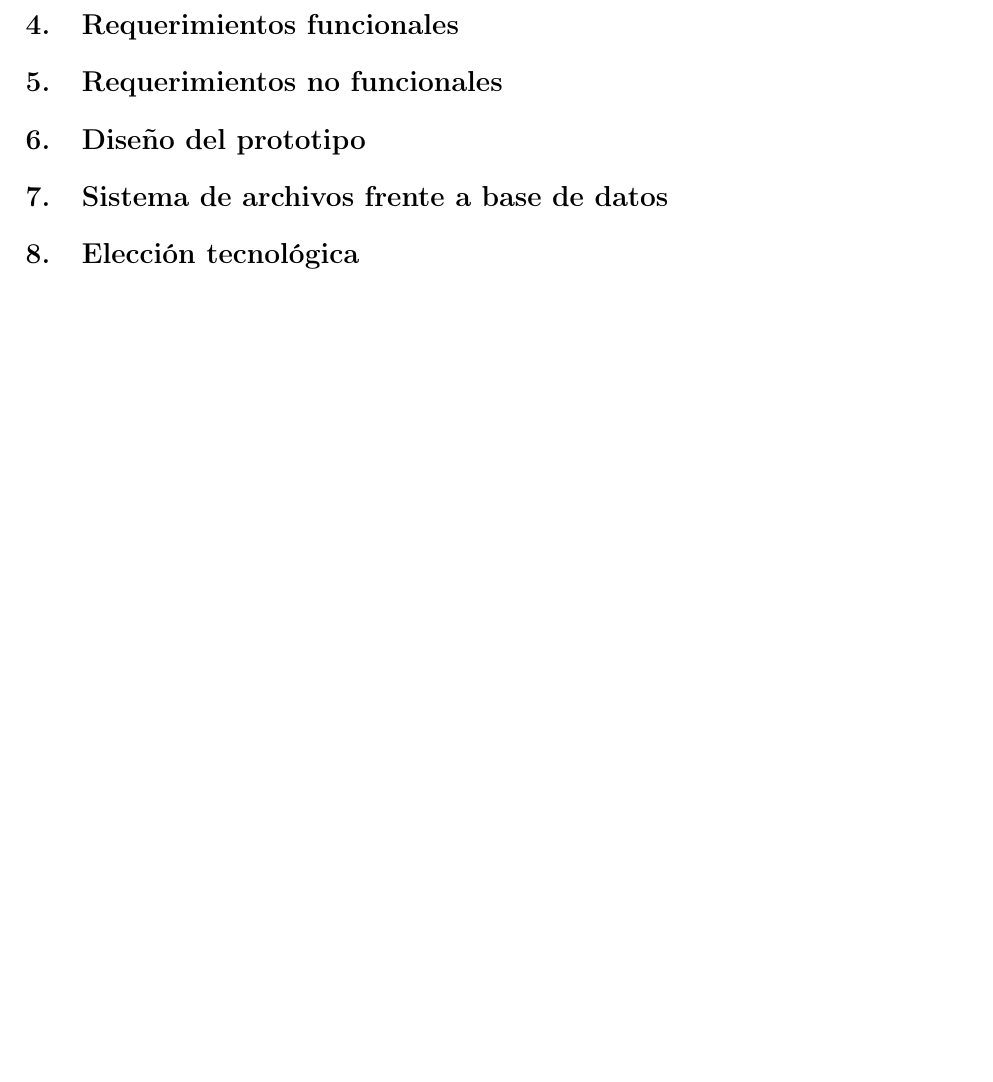
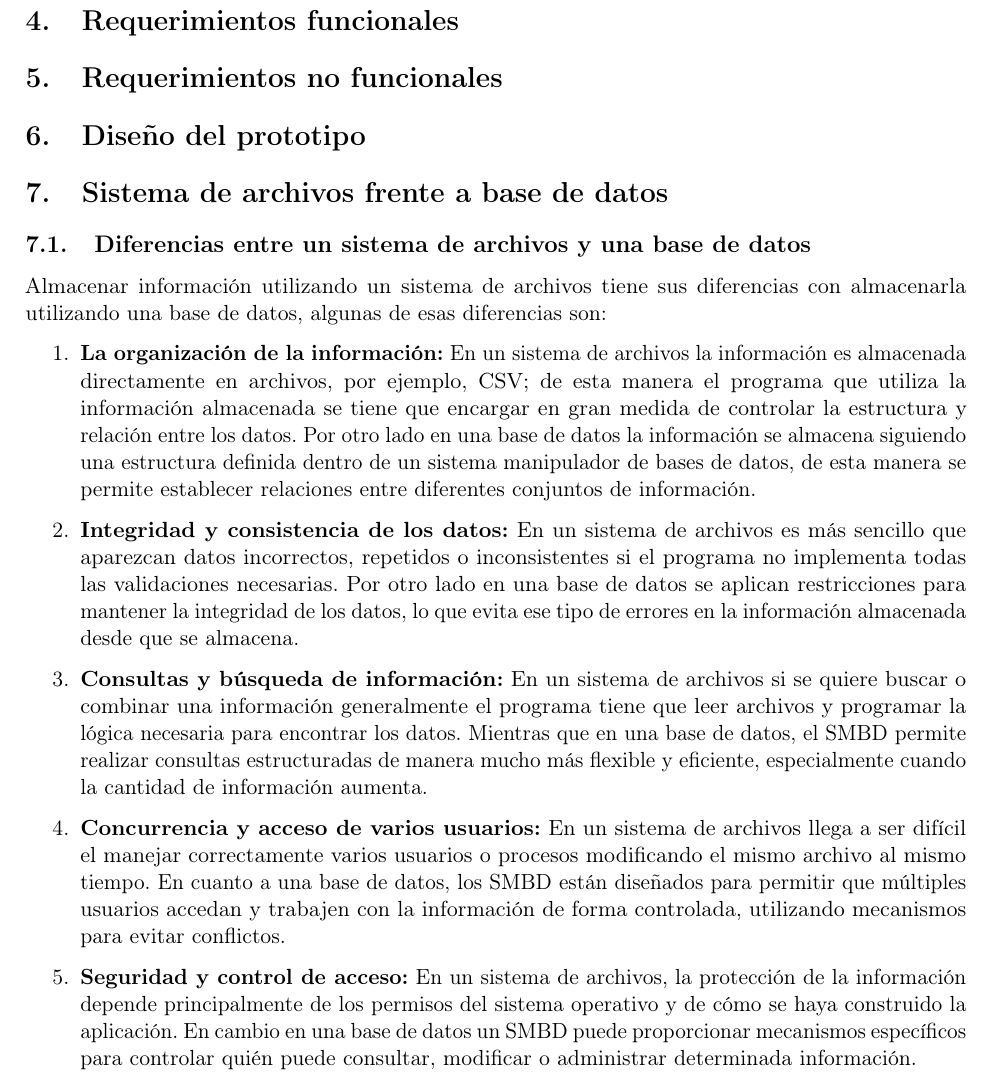
Before and after one commit to OmarLarrondo/NIPGG, a LaTeX document (Practica02/reporte/main.tex, which reads Practica02/reporte/secciones/07_archivos_vs_bd.tex): part of page 3 of 3 before the commit and part of page 3 of 4 after it, cut so that both start at the same text, the shorter picture padded with empty space. Compiled offline with pdfLaTeX.

Commit message:
feat(Practica2): Seccion 7 del reporte
Added a subsection detailing differences between file systems and databases, including organization, data integrity, querying, concurrency, and security.

```diff
--- a/Practica02/reporte/secciones/07_archivos_vs_bd.tex
+++ b/Practica02/reporte/secciones/07_archivos_vs_bd.tex
@@ -1,2 +1,19 @@
 \section{Sistema de archivos frente a base de datos}
 % Pendiente: desarrollar las cinco diferencias solicitadas.
+\subsection{Diferencias entre un sistema de archivos y una base de datos}
+
+Almacenar información utilizando un sistema de archivos tiene sus diferencias con almacenarla utilizando una base de datos, algunas de esas diferencias son:
+
+\begin{enumerate}
+
+\item \textbf{La organización de la información:} En un sistema de archivos la información es almacenada directamente en archivos, por ejemplo, CSV; de esta manera el programa que utiliza la información almacenada se tiene que encargar en gran medida de controlar la estructura y relación entre los datos. Por otro lado en una base de datos la información se almacena siguiendo una estructura definida dentro de un sistema manipulador de bases de datos, de esta manera se permite establecer relaciones entre diferentes conjuntos de información.
+
+\item \textbf{Integridad y consistencia de los datos:} En un sistema de archivos es más sencillo que aparezcan datos incorrectos, repetidos o inconsistentes si el programa no implementa todas las validaciones necesarias. Por otro lado en una base de datos se aplican restricciones para mantener la integridad de los datos, lo que evita ese tipo de errores en la información almacenada desde que se almacena.
+
+\item \textbf{Consultas y búsqueda de información:} En un sistema de archivos si se quiere buscar o combinar una información generalmente el programa tiene que leer archivos y programar la lógica necesaria para encontrar los datos. Mientras que en una base de datos, el SMBD permite realizar consultas estructuradas de manera mucho más flexible y eficiente, especialmente cuando la cantidad de información aumenta.
+
+\item \textbf{Concurrencia y acceso de varios usuarios:} En un sistema de archivos llega a ser difícil el manejar correctamente varios usuarios o procesos modificando el mismo archivo al mismo tiempo. En cuanto a una base de datos, los SMBD están diseñados para permitir que múltiples usuarios accedan y trabajen con la información de forma controlada, utilizando mecanismos para evitar conflictos.
+
+\item \textbf{Seguridad y control de acceso:} En un sistema de archivos, la protección de la información depende principalmente de los permisos del sistema operativo y de cómo se haya construido la aplicación. En cambio en una base de datos un SMBD puede proporcionar mecanismos específicos para controlar quién puede consultar, modificar o administrar determinada información.
+
+\end{enumerate}
```
